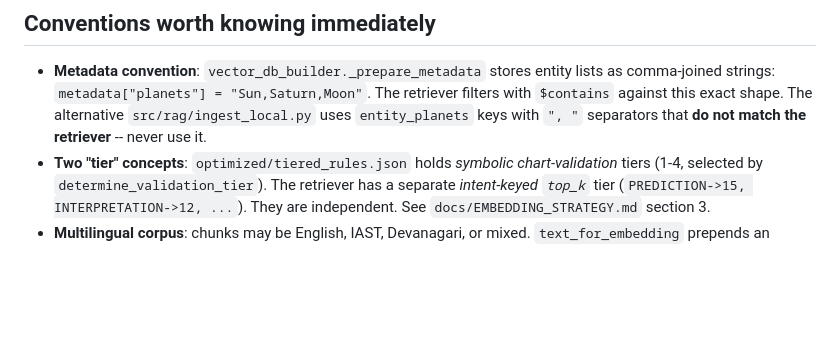
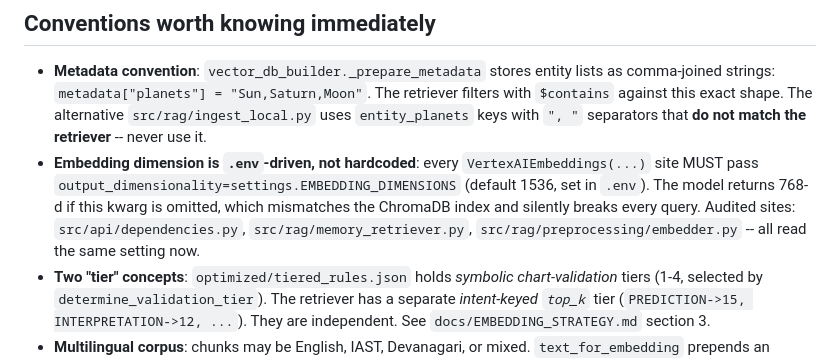
Before and after one commit to mohitgrovercodes/astrology_chatbot, a Markdown page: CLAUDE.md, the part around the change. Rendered like a GitHub page; blank space fills up the shorter version.

```diff
--- a/CLAUDE.md
+++ b/CLAUDE.md
@@ -54,6 +54,7 @@ docs/               # Start with docs/INDEX.md
 ## Conventions worth knowing immediately
 
 - **Metadata convention**: `vector_db_builder._prepare_metadata` stores entity lists as comma-joined strings: `metadata["planets"] = "Sun,Saturn,Moon"`. The retriever filters with `$contains` against this exact shape. The alternative `src/rag/ingest_local.py` uses `entity_planets` keys with `", "` separators that **do not match the retriever** -- never use it.
+- **Embedding dimension is `.env`-driven, not hardcoded**: every `VertexAIEmbeddings(...)` site MUST pass `output_dimensionality=settings.EMBEDDING_DIMENSIONS` (default 1536, set in `.env`). The model returns 768-d if this kwarg is omitted, which mismatches the ChromaDB index and silently breaks every query. Audited sites: `src/api/dependencies.py`, `src/rag/memory_retriever.py`, `src/rag/preprocessing/embedder.py` -- all read the same setting now.
 - **Two "tier" concepts**: `optimized/tiered_rules.json` holds *symbolic chart-validation* tiers (1-4, selected by `determine_validation_tier`). The retriever has a separate *intent-keyed `top_k`* tier (`PREDICTION->15, INTERPRETATION->12, ...`). They are independent. See `docs/EMBEDDING_STRATEGY.md` section 3.
 - **Multilingual corpus**: chunks may be English, IAST, Devanagari, or mixed. `text_for_embedding` prepends an English LLM summary so even pure Sanskrit chunks embed in English-shaped space. NER catalogs handle Latin word-boundary AND Devanagari Unicode-range lookbehind.
 - **Phaladeepika landmine**: there were two files for the same book with different `source_book` labels. The mislabelled one (`Paladeepika_enriched.json`, labelled `Saravali_Vol1`) was deleted. Watch for this pattern when ingesting any new file.
```
Also changed, not shown: docs/EMBEDDING_STRATEGY.md (+9 -8 lines), docs/INGESTION.md (+14 -0 lines).
